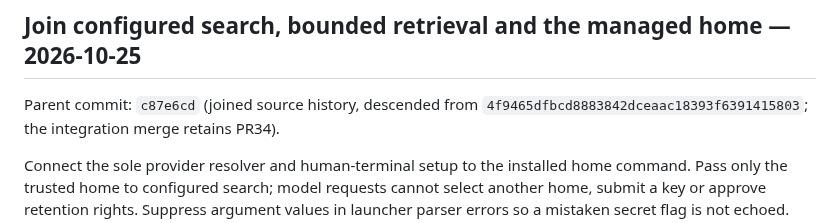
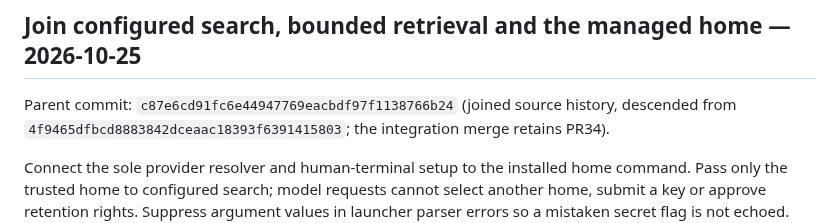
Before and after one commit to scruge1/lowvram-agentic-harness, a Markdown page: UPGRADES.md, the part around the change. GitHub-like rendering.

Commit message:
Pin the exact joined research parent

```diff
--- a/UPGRADES.md
+++ b/UPGRADES.md
@@ -7,7 +7,7 @@ out of the public repository. Git records the resulting commit after publication
 
 ## Join configured search, bounded retrieval and the managed home — 2026-10-25
 
-Parent commit: `c87e6cd` (joined source history, descended from
+Parent commit: `c87e6cd91fc6e44947769eacbdf97f1138766b24` (joined source history, descended from
 `4f9465dfbcd8883842dceaac18393f6391415803`; the integration merge retains PR34).
 
 Connect the sole provider resolver and human-terminal setup to the installed
```
